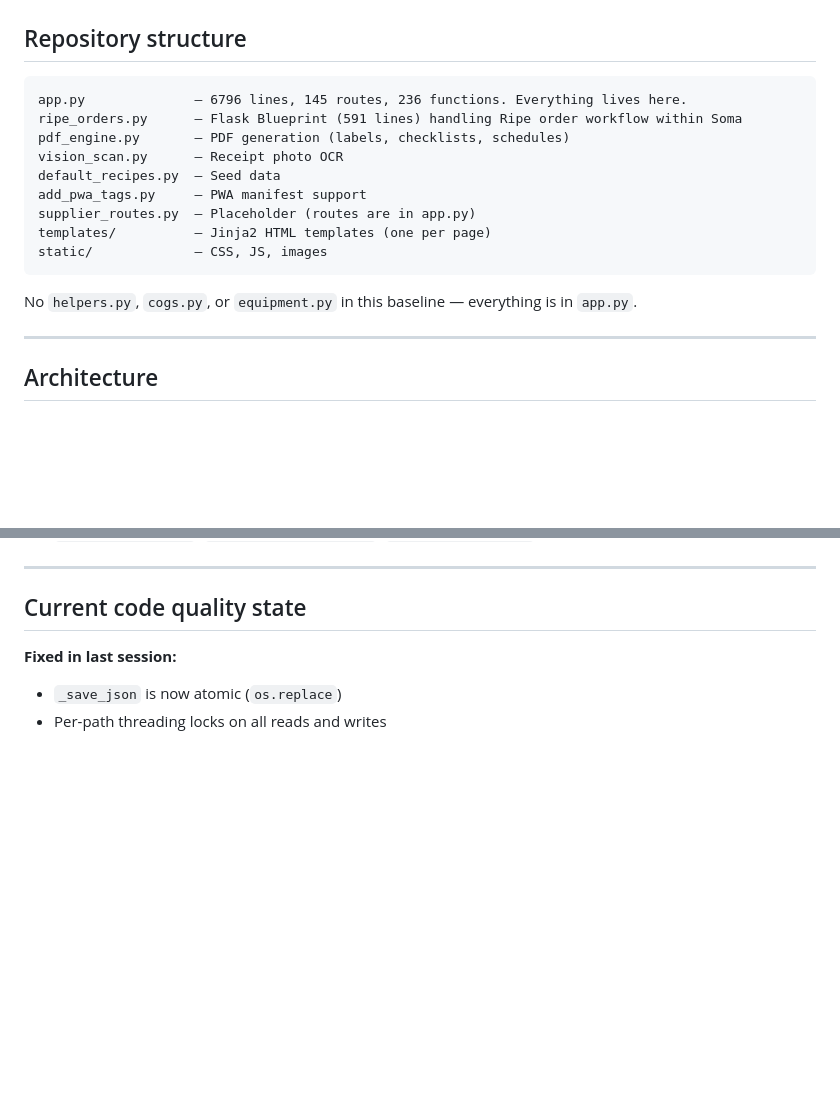
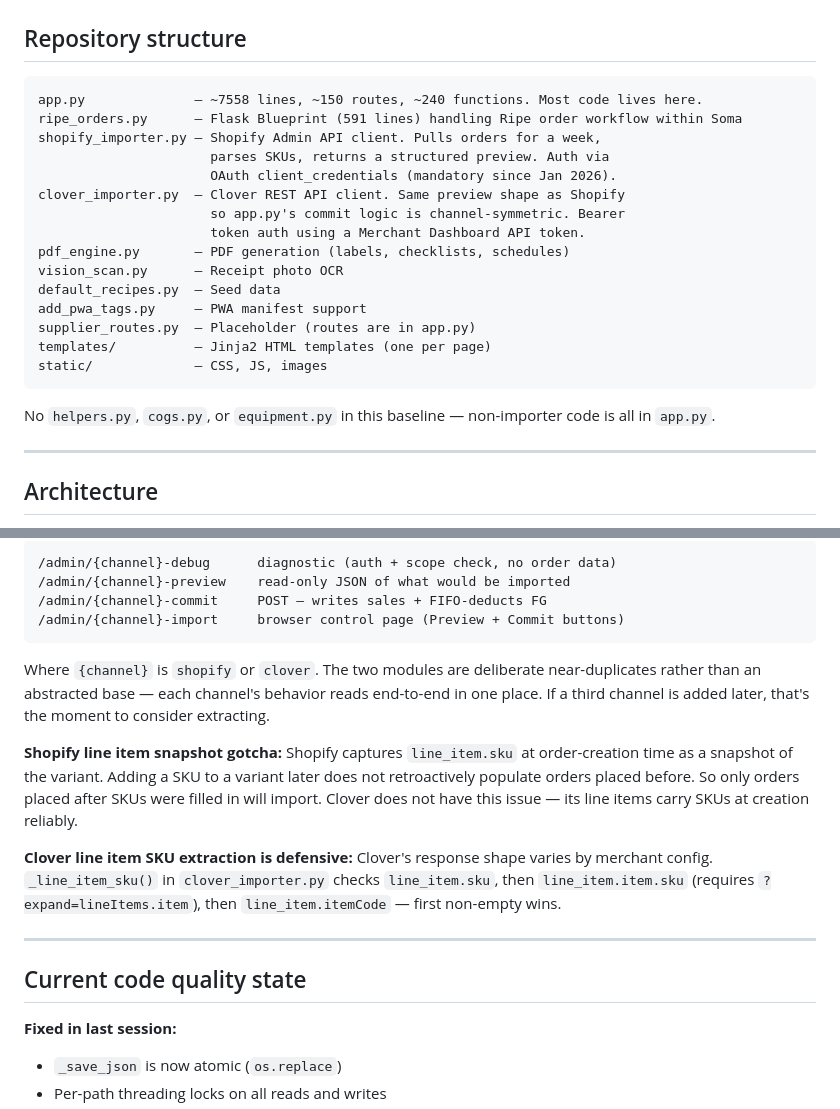
Before and after one commit to somabonebroth/soma-scheduler, a Markdown page: CLAUDE.md, 2 parts joined by grey strips. GitHub-like rendering; blank space fills up the shorter version.

````diff
--- a/CLAUDE.md
+++ b/CLAUDE.md
@@ -12,8 +12,14 @@ Two Flask apps deployed on Render:
 ## Repository structure
 
 ```
-app.py              — 6796 lines, 145 routes, 236 functions. Everything lives here.
+app.py              — ~7558 lines, ~150 routes, ~240 functions. Most code lives here.
 ripe_orders.py      — Flask Blueprint (591 lines) handling Ripe order workflow within Soma
+shopify_importer.py — Shopify Admin API client. Pulls orders for a week,
+                      parses SKUs, returns a structured preview. Auth via
+                      OAuth client_credentials (mandatory since Jan 2026).
+clover_importer.py  — Clover REST API client. Same preview shape as Shopify
+                      so app.py's commit logic is channel-symmetric. Bearer
+                      token auth using a Merchant Dashboard API token.
 pdf_engine.py       — PDF generation (labels, checklists, schedules)
 vision_scan.py      — Receipt photo OCR
 default_recipes.py  — Seed data
@@ -23,7 +29,7 @@ templates/          — Jinja2 HTML templates (one per page)
 static/             — CSS, JS, images
 ```
 
-No `helpers.py`, `cogs.py`, or `equipment.py` in this baseline — everything is in `app.py`.
+No `helpers.py`, `cogs.py`, or `equipment.py` in this baseline — non-importer code is all in `app.py`.
 
 ---
 
@@ -96,3 +132,15 @@ Both use `_FILE_LOCKS` (threading.Lock per path) added in the latest session.
+```
+/admin/{channel}-debug      diagnostic (auth + scope check, no order data)
+/admin/{channel}-preview    read-only JSON of what would be imported
+/admin/{channel}-commit     POST — writes sales + FIFO-deducts FG
+/admin/{channel}-import     browser control page (Preview + Commit buttons)
+```
+
+Where `{channel}` is `shopify` or `clover`. The two modules are deliberate near-duplicates rather than an abstracted base — each channel's behavior reads end-to-end in one place. If a third channel is added later, that's the moment to consider extracting.
+
+**Shopify line item snapshot gotcha:** Shopify captures `line_item.sku` at order-creation time as a snapshot of the variant. Adding a SKU to a variant later does not retroactively populate orders placed before. So only orders placed after SKUs were filled in will import. Clover does not have this issue — its line items carry SKUs at creation reliably.
+
+**Clover line item SKU extraction is defensive:** Clover's response shape varies by merchant config. `_line_item_sku()` in `clover_importer.py` checks `line_item.sku`, then `line_item.item.sku` (requires `?expand=lineItems.item`), then `line_item.itemCode` — first non-empty wins.
 
 ---
 
````
Also changed, not shown: other parts of CLAUDE.md (+31 -1 lines).
